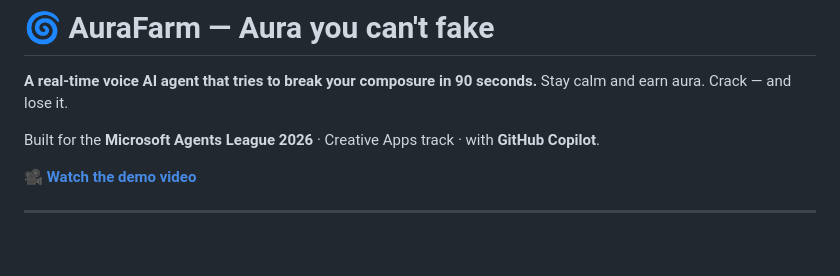
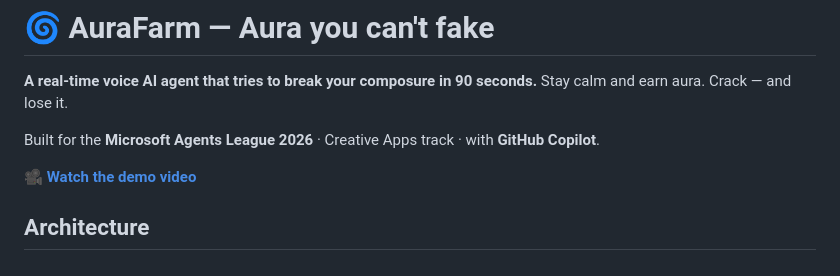
Before and after one commit to ravikumardev189-ui/aura-farm, a Markdown page: README.md, the part around one of its changes. Drawn GitHub-style; blank space fills up the shorter version.

```diff
--- a/README.md
+++ b/README.md
@@ -6,4 +6,5 @@ Stay calm and earn aura. Crack — and lose it.
 Built for the **Microsoft Agents League 2026** · Creative Apps track · with **GitHub Copilot**.
 
 🎥 **[Watch the demo video](https://youtu.be/azKi2DrrRoM)**
+## Architecture
 
```
Also changed, not shown: other parts of README.md (+1 -0 lines).
